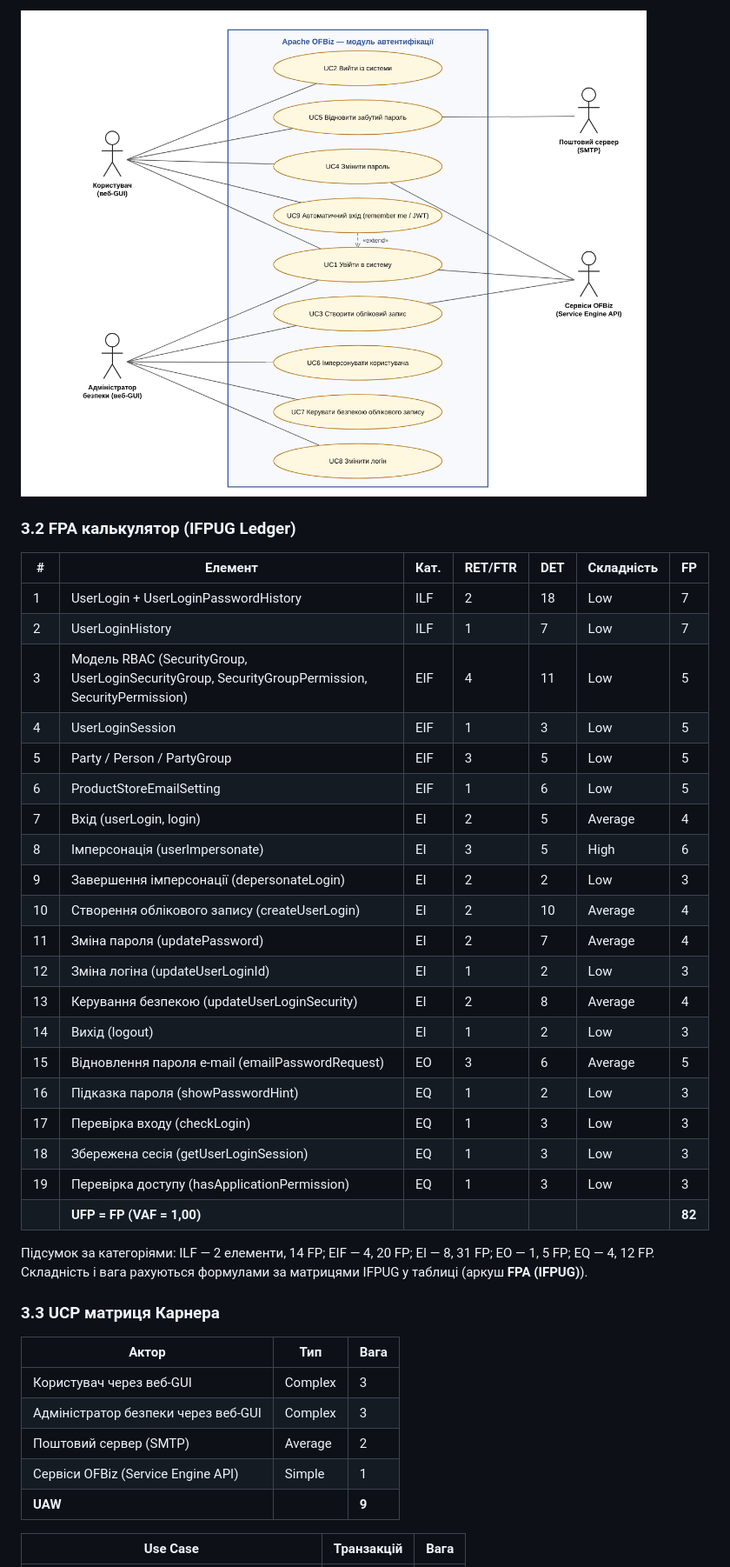
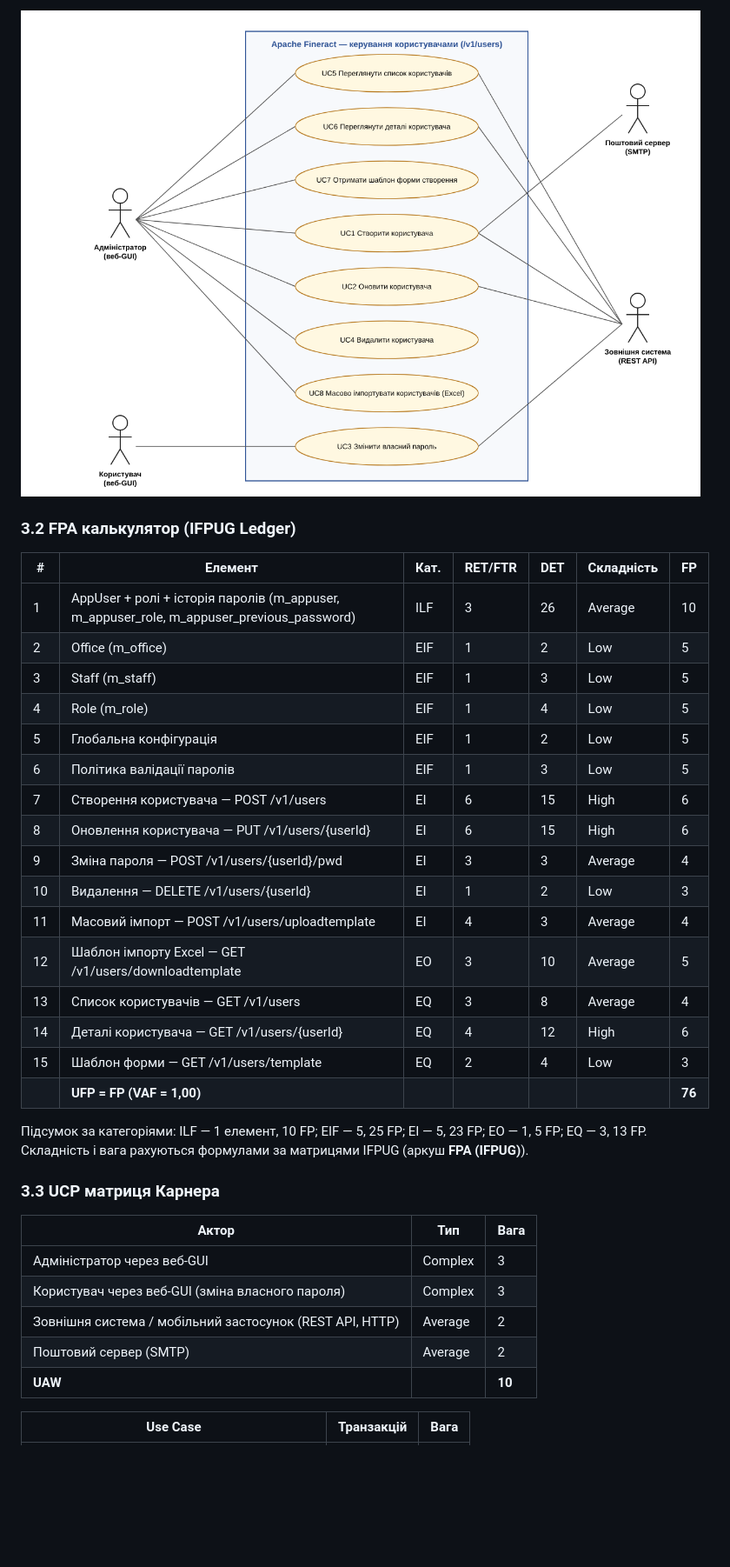
Before and after one commit to YehorIshchuk/lab9-software-economics, a Markdown page: docs/LAB9_REPORT.md, the part around one of its changes. Shown at 87% size. Drawn GitHub-style; pictures changed too: docs/usecase-auth.png (deleted), docs/usecase-users.png (added); blank space fills up the shorter version.

```diff
--- a/docs/LAB9_REPORT.md
+++ b/docs/LAB9_REPORT.md
@@ -110,41 +139,37 @@ UML Use Case діаграма (`docs/usecase-auth.drawio`, редагуєтьс
 
-![Use Case diagram](usecase-auth.png)
+![Use Case diagram](usecase-users.png)
 
 ### 3.2 FPA калькулятор (IFPUG Ledger)
 | # | Елемент | Кат. | RET/FTR | DET | Складність | FP |
 |---|---|---|---|---|---|---|
-| 1 | UserLogin + UserLoginPasswordHistory | ILF | 2 | 18 | Low | 7 |
-| 2 | UserLoginHistory | ILF | 1 | 7 | Low | 7 |
-| 3 | Модель RBAC (SecurityGroup, UserLoginSecurityGroup, SecurityGroupPermission, SecurityPermission) | EIF | 4 | 11 | Low | 5 |
-| 4 | UserLoginSession | EIF | 1 | 3 | Low | 5 |
-| 5 | Party / Person / PartyGroup | EIF | 3 | 5 | Low | 5 |
-| 6 | ProductStoreEmailSetting | EIF | 1 | 6 | Low | 5 |
-| 7 | Вхід (userLogin, login) | EI | 2 | 5 | Average | 4 |
-| 8 | Імперсонація (userImpersonate) | EI | 3 | 5 | High | 6 |
-| 9 | Завершення імперсонації (depersonateLogin) | EI | 2 | 2 | Low | 3 |
-| 10 | Створення облікового запису (createUserLogin) | EI | 2 | 10 | Average | 4 |
-| 11 | Зміна пароля (updatePassword) | EI | 2 | 7 | Average | 4 |
-| 12 | Зміна логіна (updateUserLoginId) | EI | 1 | 2 | Low | 3 |
-| 13 | Керування безпекою (updateUserLoginSecurity) | EI | 2 | 8 | Average | 4 |
-| 14 | Вихід (logout) | EI | 1 | 2 | Low | 3 |
-| 15 | Відновлення пароля e-mail (emailPasswordRequest) | EO | 3 | 6 | Average | 5 |
-| 16 | Підказка пароля (showPasswordHint) | EQ | 1 | 2 | Low | 3 |
-| 17 | Перевірка входу (checkLogin) | EQ | 1 | 3 | Low | 3 |
-| 18 | Збережена сесія (getUserLoginSession) | EQ | 1 | 3 | Low | 3 |
-| 19 | Перевірка доступу (hasApplicationPermission) | EQ | 1 | 3 | Low | 3 |
-| | **UFP = FP (VAF = 1,00)** | | | | | **82** |
+| 1 | AppUser + ролі + історія паролів (m_appuser, m_appuser_role, m_appuser_previous_password) | ILF | 3 | 26 | Average | 10 |
+| 2 | Office (m_office) | EIF | 1 | 2 | Low | 5 |
+| 3 | Staff (m_staff) | EIF | 1 | 3 | Low | 5 |
+| 4 | Role (m_role) | EIF | 1 | 4 | Low | 5 |
+| 5 | Глобальна конфігурація | EIF | 1 | 2 | Low | 5 |
+| 6 | Політика валідації паролів | EIF | 1 | 3 | Low | 5 |
+| 7 | Створення користувача — POST /v1/users | EI | 6 | 15 | High | 6 |
+| 8 | Оновлення користувача — PUT /v1/users/{userId} | EI | 6 | 15 | High | 6 |
+| 9 | Зміна пароля — POST /v1/users/{userId}/pwd | EI | 3 | 3 | Average | 4 |
+| 10 | Видалення — DELETE /v1/users/{userId} | EI | 1 | 2 | Low | 3 |
+| 11 | Масовий імпорт — POST /v1/users/uploadtemplate | EI | 4 | 3 | Average | 4 |
+| 12 | Шаблон імпорту Excel — GET /v1/users/downloadtemplate | EO | 3 | 10 | Average | 5 |
+| 13 | Список користувачів — GET /v1/users | EQ | 3 | 8 | Average | 4 |
+| 14 | Деталі користувача — GET /v1/users/{userId} | EQ | 4 | 12 | High | 6 |
+| 15 | Шаблон форми — GET /v1/users/template | EQ | 2 | 4 | Low | 3 |
+| | **UFP = FP (VAF = 1,00)** | | | | | **76** |
 
-Підсумок за категоріями: ILF — 2 елементи, 14 FP; EIF — 4, 20 FP; EI — 8, 31 FP; EO — 1, 5 FP; EQ — 4, 12 FP.
-Складність і вага рахуються формулами за матрицями IFPUG у таблиці (аркуш **FPA (IFPUG)**).
+Підсумок за категоріями: ILF — 1 елемент, 10 FP; EIF — 5, 25 FP; EI — 5, 23 FP; EO — 1, 5 FP; EQ — 3, 13 FP.
+Складність і вага рахуються формулами за матрицями IFPUG (аркуш **FPA (IFPUG)**).
 
 ### 3.3 UCP матриця Карнера
 | Актор | Тип | Вага |
 |---|---|---|
-| Користувач через веб-GUI | Complex | 3 |
-| Адміністратор безпеки через веб-GUI | Complex | 3 |
+| Адміністратор через веб-GUI | Complex | 3 |
+| Користувач через веб-GUI (зміна власного пароля) | Complex | 3 |
+| Зовнішня система / мобільний застосунок (REST API, HTTP) | Average | 2 |
 | Поштовий сервер (SMTP) | Average | 2 |
-| Сервіси OFBiz (Service Engine API) | Simple | 1 |
-| **UAW** | | **9** |
+| **UAW** | | **10** |
 
 | Use Case | Транзакцій | Вага |
 |---|---|---|
```
Also changed, not shown: other parts of docs/LAB9_REPORT.md (+81 -53 lines), README.md (+3 -3 lines), data/git-effort-fineract-users.md (added, +61 -0 lines), data/git-effort-ofbiz-auth.md (deleted, +0 -33 lines), docs/DEMO_LAB9.md (+13 -11 lines), 9 other files.
